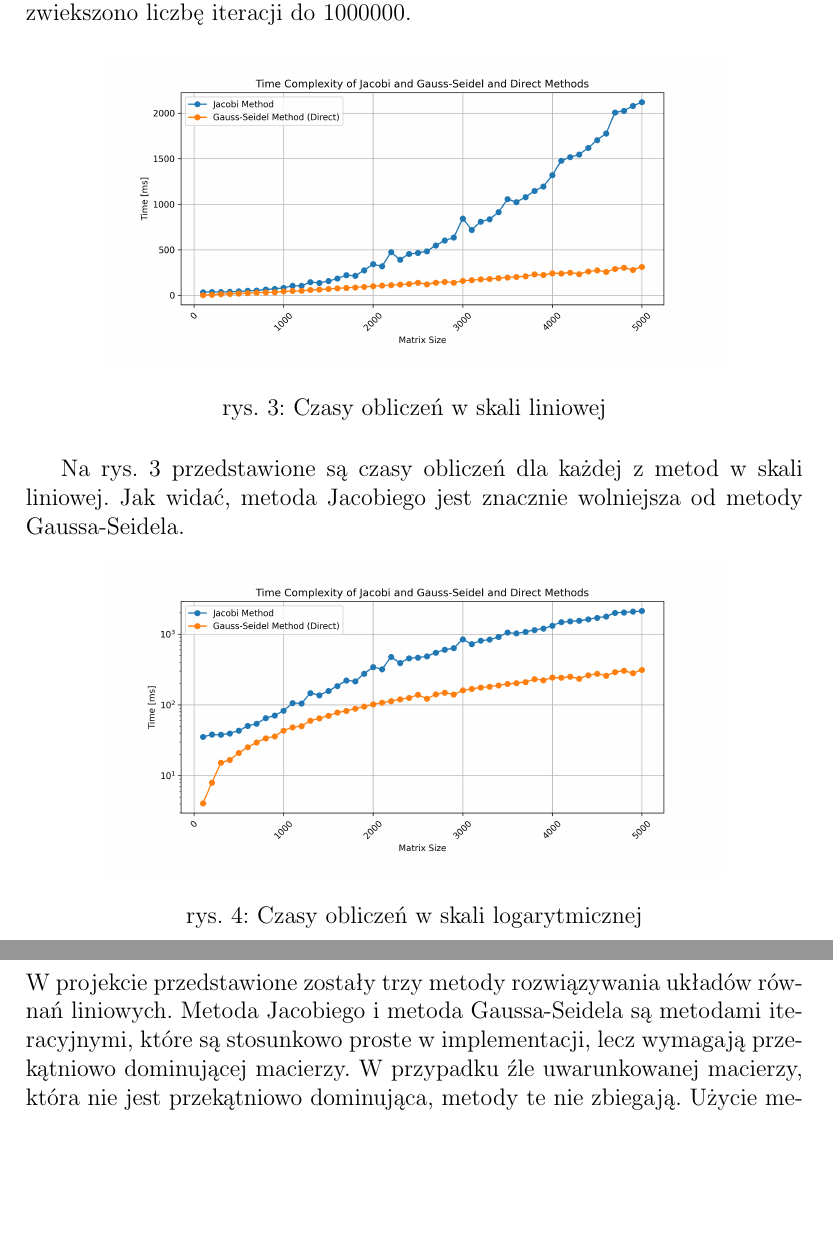
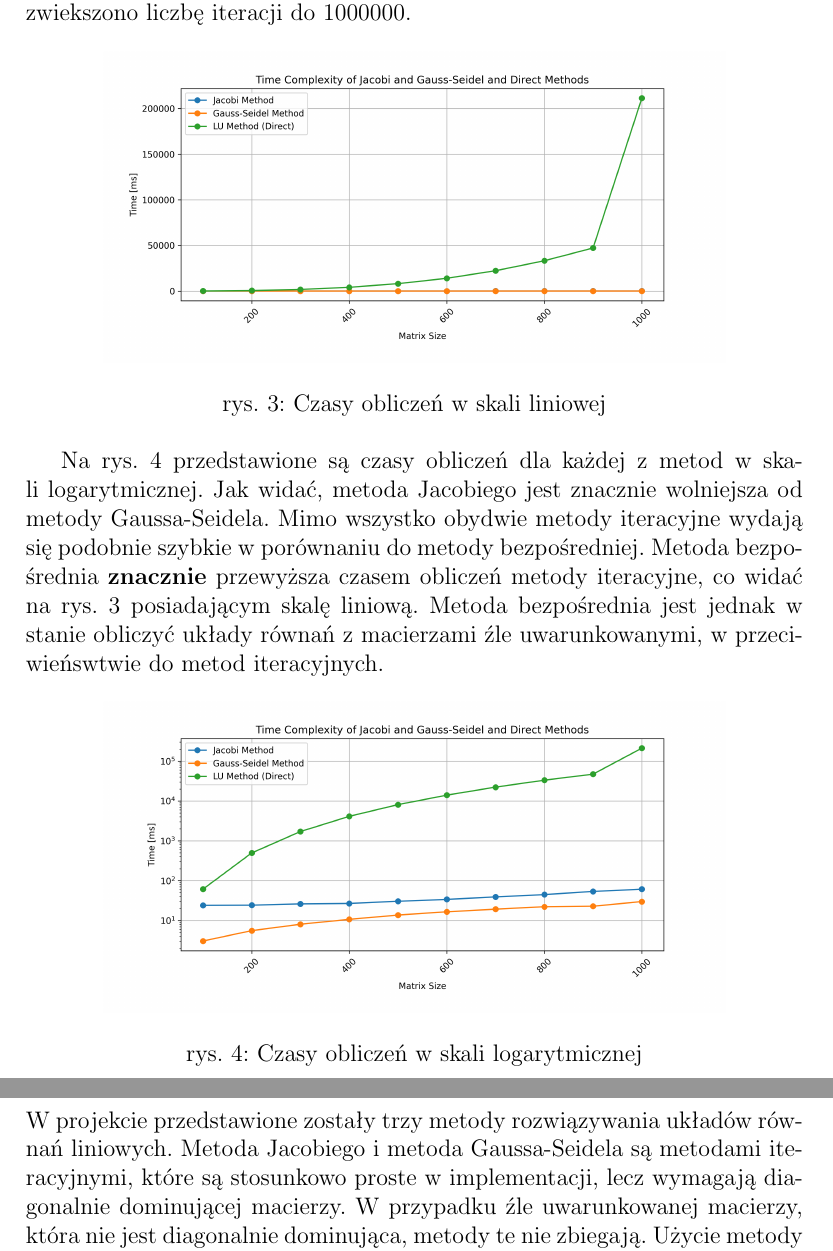
Before and after one commit to fist-it/linear-equations-solving, a LaTeX document (sprawozdanie/sprawozdanie.tex): two parts of pages 6 and 7 of 7, joined at a grey line, cut so that both start at the same text, the shorter picture padded with empty space. Compiled offline with pdfLaTeX.

Commit message:
final: 10/10

```diff
--- a/sprawozdanie/sprawozdanie.tex
+++ b/sprawozdanie/sprawozdanie.tex
@@ -200,9 +200,14 @@
   \caption{Czasy obliczeń w skali liniowej}
 \end{figure}
 
-Na rys. 3 przedstawione są czasy obliczeń dla każdej z metod
-w skali liniowej. Jak widać, metoda Jacobiego jest znacznie wolniejsza
-od metody Gaussa-Seidela.
+Na rys. 4 przedstawione są czasy obliczeń dla każdej z metod
+w skali logarytmicznej. Jak widać, metoda Jacobiego jest znacznie wolniejsza
+od metody Gaussa-Seidela. Mimo wszystko obydwie metody iteracyjne wydają się
+podobnie szybkie w porównaniu do metody bezpośredniej. Metoda bezpośrednia
+\textbf{znacznie} przewyższa czasem obliczeń metody iteracyjne, co widać na rys.
+3 posiadającym skalę liniową. Metoda bezpośrednia jest jednak w stanie obliczyć
+układy równań z macierzami źle uwarunkowanymi, w przeciwieńswtwie do metod
+iteracyjnych.
 
 \begin{figure}[H]
   \centering
@@ -216,8 +221,8 @@
 W projekcie przedstawione zostały trzy metody rozwiązywania układów równań
 liniowych. Metoda Jacobiego i metoda Gaussa-Seidela są metodami
 iteracyjnymi, które są stosunkowo proste w implementacji, lecz wymagają
-przekątniowo dominującej macierzy. W przypadku źle uwarunkowanej
-macierzy, która nie jest przekątniowo dominująca, metody te nie
+diagonalnie dominującej macierzy. W przypadku źle uwarunkowanej
+macierzy, która nie jest diagonalnie dominująca, metody te nie
 zbiegają. Użycie metody bezpośredniej jest znacznie wolniejsze, lecz
 czasami niezbędne.
 
```
Also changed, not shown: sprawozdanie.old.pdf (added), sprawozdanie/graphs/residuals_task_a.png, sprawozdanie/graphs/residuals_task_c.png, sprawozdanie/graphs/time_complexity.png, sprawozdanie/graphs/time_complexity_linear.png, sprawozdanie/sprawozdanie.pdf, sprawozdanie/sprawozdanie.tex (10 more changed lines), 2 other files.
